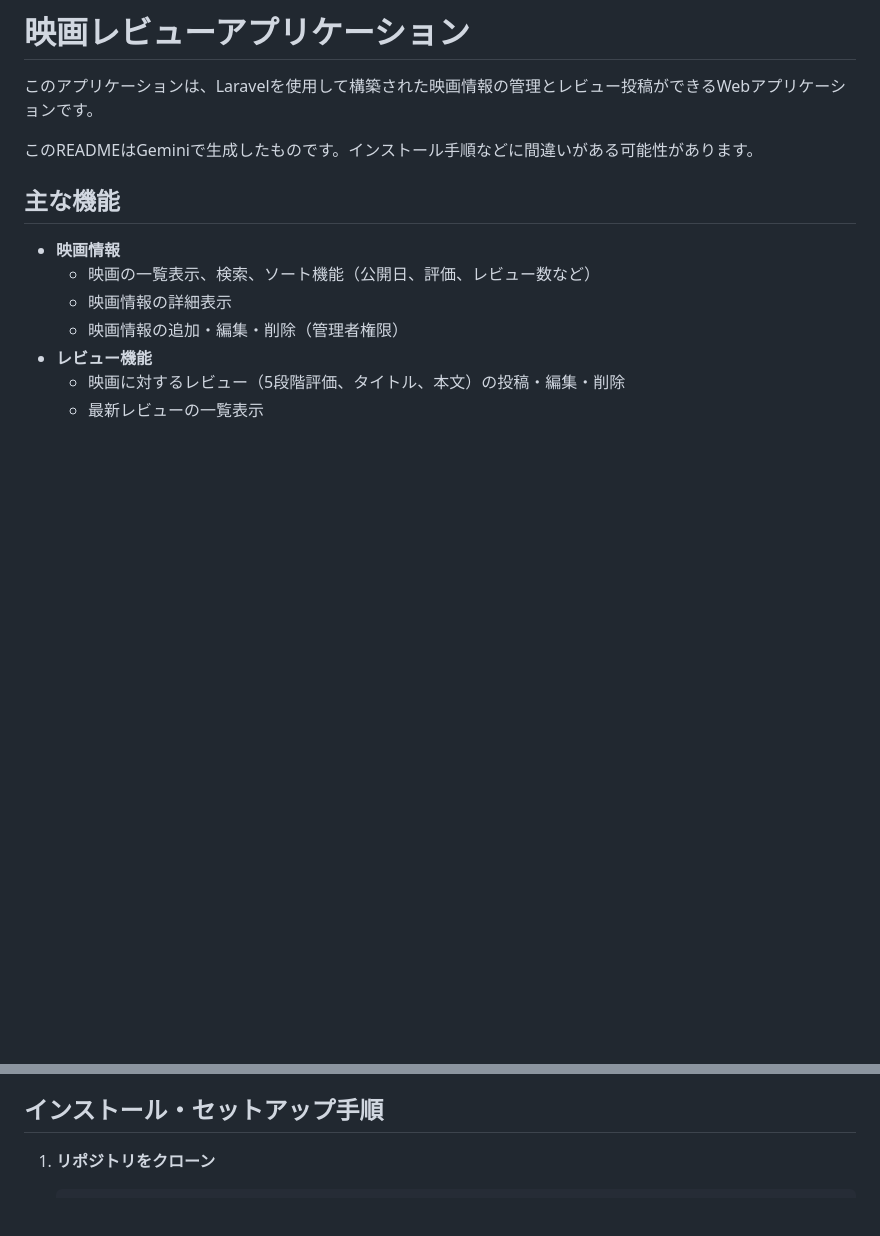
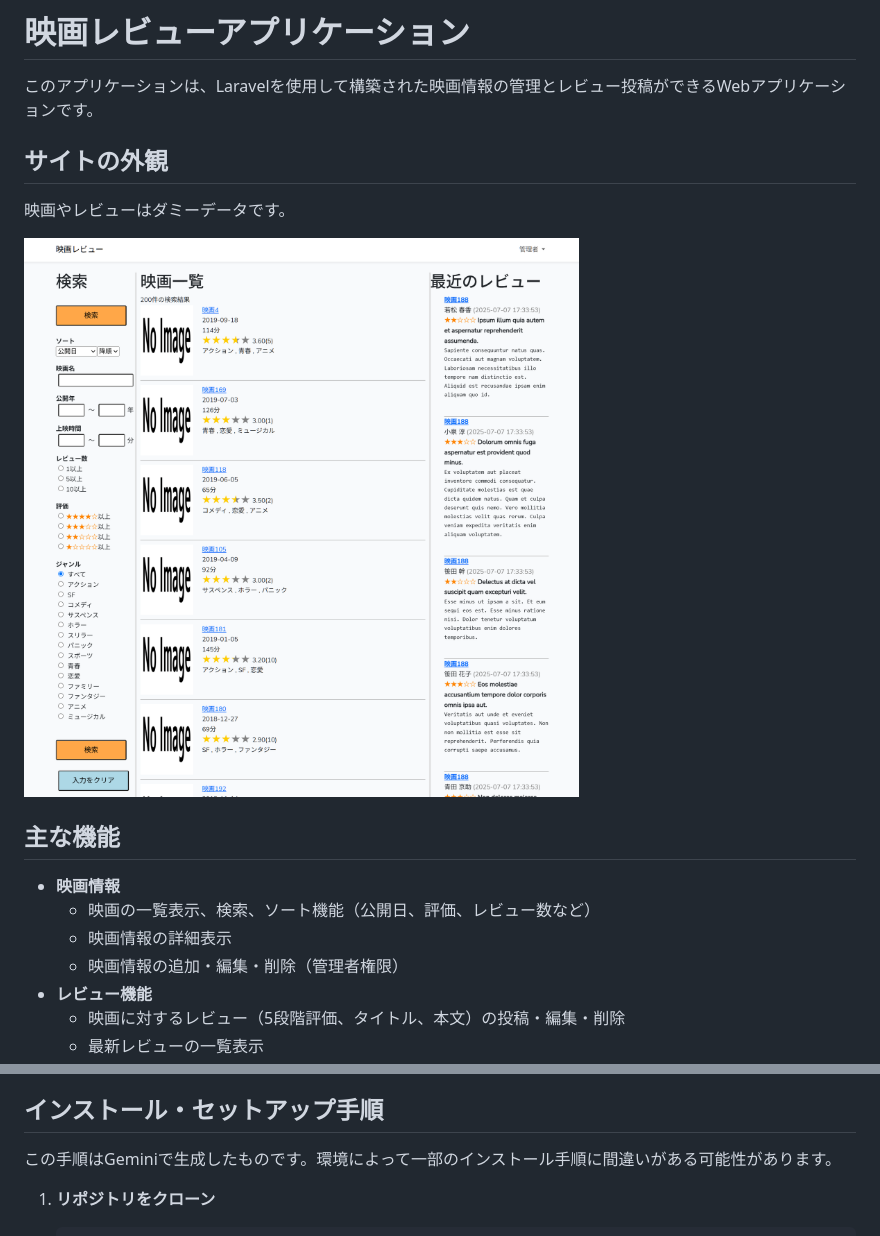
Before and after one commit to username0708/Movie_app, a Markdown page: README.md, 2 parts joined by grey strips. GitHub-like rendering; pictures changed too: home.png (added); blank space fills up the shorter version.

Commit message:
readmeにサイトの画像を追加

````diff
--- a/README.md
+++ b/README.md
@@ -2,7 +2,11 @@
 
 このアプリケーションは、Laravelを使用して構築された映画情報の管理とレビュー投稿ができるWebアプリケーションです。
 
-このREADMEはGeminiで生成したものです。インストール手順などに間違いがある可能性があります。
+## サイトの外観
+
+映画やレビューはダミーデータです。
+
+![アプリのスクリーンショット](home.png)
 
 ## 主な機能
 
@@ -30,6 +34,8 @@
 - Composer 2.x
 
 ## インストール・セットアップ手順
+
+この手順はGeminiで生成したものです。環境によって一部のインストール手順に間違いがある可能性があります。
 
 1. **リポジトリをクローン**
    ```bash
````
Also changed, not shown: 2 other files.
